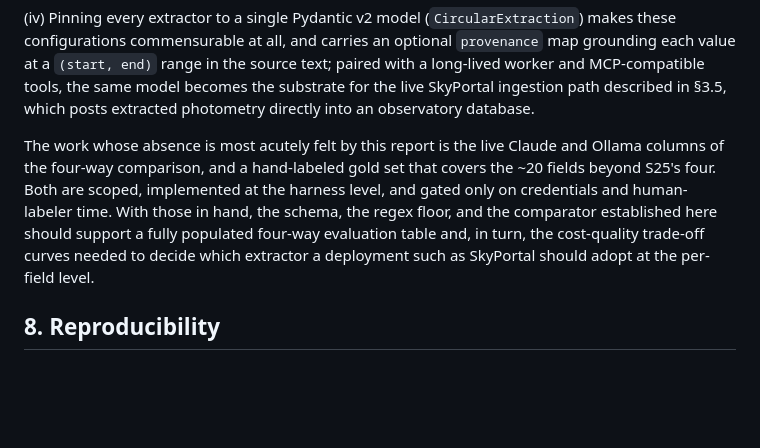
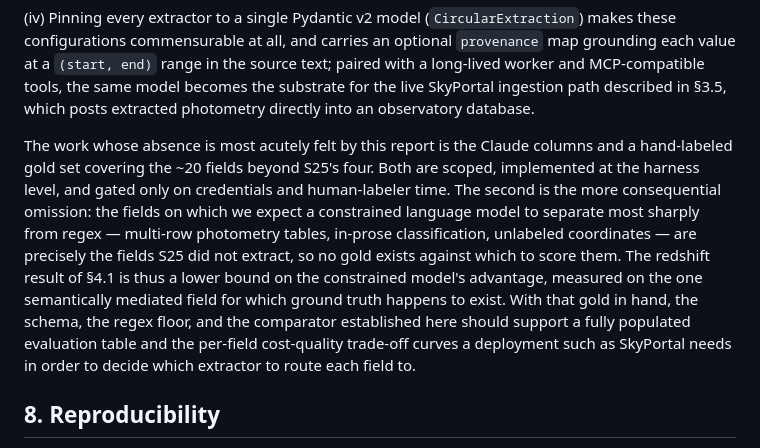
Before and after one commit to ThatSoulyGuy/Circex, a Markdown page: docs/WRITEUP.md, the part around the change. Drawn GitHub-style; blank space fills up the shorter version.

Commit message:
writeup: fix stale Conclusions claim; frame redshift result as a lower bound
The Ollama column is no longer missing. Reframes the remaining gap: the fields
where a constrained LLM should separate hardest from regex (photometry tables,
in-prose classification, unlabeled coordinates) are exactly the ones S25 never
extracted, so no gold exists for them — making the redshift result a LOWER
bound on the constrained model's advantage, not the whole of it.

Co-Authored-By: Claude Opus 4.8 <noreply@anthropic.com>

```diff
--- a/docs/WRITEUP.md
+++ b/docs/WRITEUP.md
@@ -656,15 +656,20 @@ tools, the same model becomes the substrate for the live SkyPortal ingestion
 path described in §3.5, which posts extracted photometry directly into an
 observatory database.
 
-The work whose absence is most acutely felt by this report is the live
-Claude and Ollama columns of the four-way comparison, and a hand-labeled
-gold set that covers the ~20 fields beyond S25's four. Both are scoped,
-implemented at the harness level, and gated only on credentials and
-human-labeler time. With those in hand, the schema, the regex floor, and
-the comparator established here should support a fully populated four-way
-evaluation table and, in turn, the cost-quality trade-off curves needed
-to decide which extractor a deployment such as SkyPortal should adopt at
-the per-field level.
+The work whose absence is most acutely felt by this report is the Claude
+columns and a hand-labeled gold set covering the ~20 fields beyond S25's four.
+Both are scoped, implemented at the harness level, and gated only on
+credentials and human-labeler time. The second is the more consequential
+omission: the fields on which we expect a constrained language model to
+separate most sharply from regex — multi-row photometry tables, in-prose
+classification, unlabeled coordinates — are precisely the fields S25 did not
+extract, so no gold exists against which to score them. The redshift result of
+§4.1 is thus a lower bound on the constrained model's advantage, measured on
+the one semantically mediated field for which ground truth happens to exist.
+With that gold in hand, the schema, the regex floor, and the comparator
+established here should support a fully populated evaluation table and the
+per-field cost-quality trade-off curves a deployment such as SkyPortal needs
+in order to decide which extractor to route each field to.
 
 ## 8. Reproducibility
 
```
